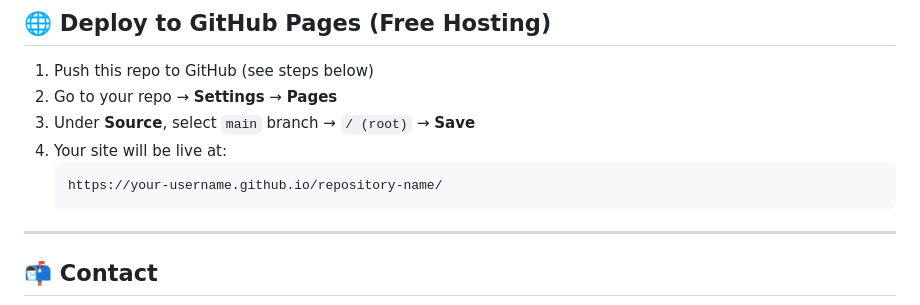
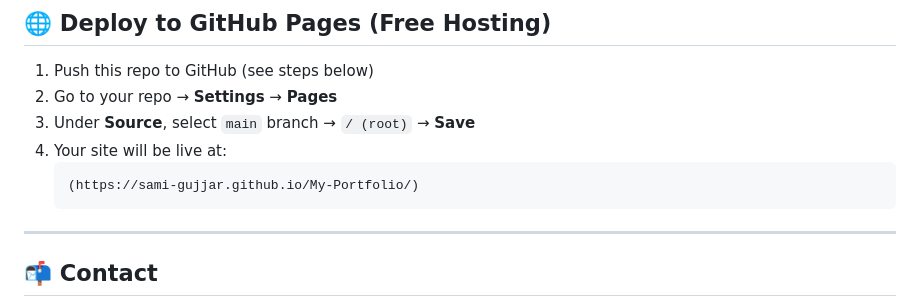
Before and after one commit to sami-gujjar/My-Portfolio, a Markdown page: README.md, the part around the change. GitHub-like rendering.

````diff
--- a/README.md
+++ b/README.md
@@ -90,7 +90,7 @@ Just double-click `index.html` — it opens in your browser instantly.
 3. Under **Source**, select `main` branch → `/ (root)` → **Save**
 4. Your site will be live at:
    ```
-   https://your-username.github.io/repository-name/
+   (https://sami-gujjar.github.io/My-Portfolio/)
    ```
 
 ---
````
